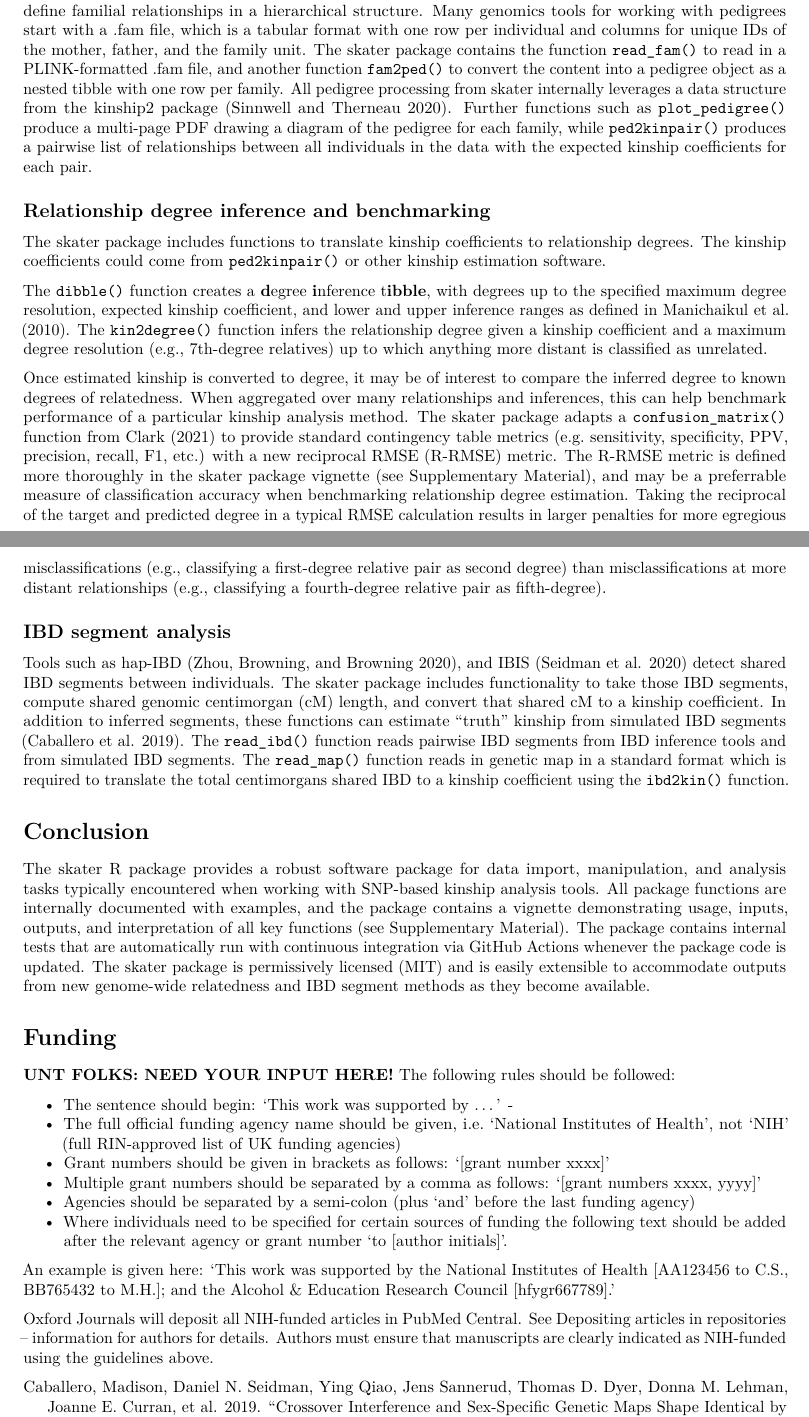
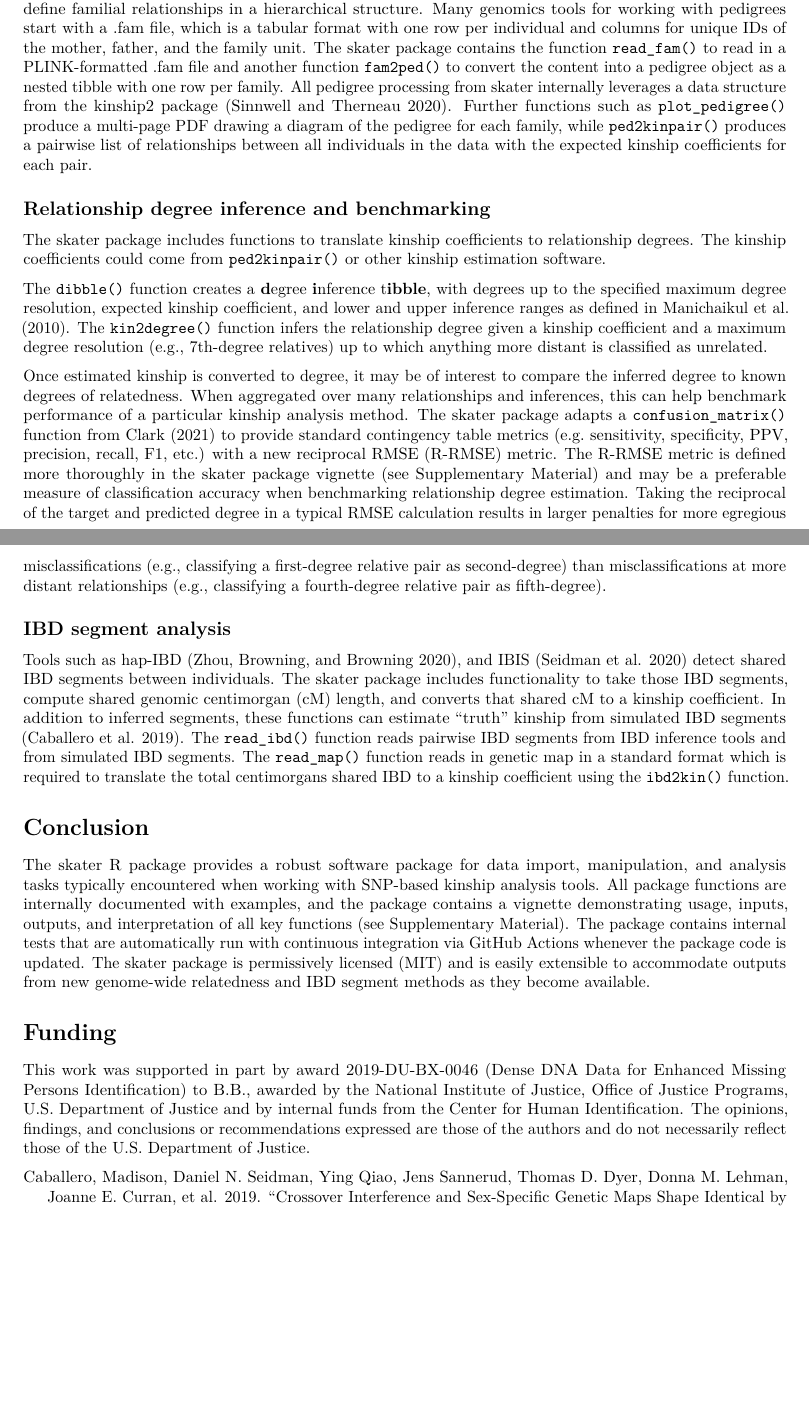
Before and after one commit to signaturescience/skater, an R Markdown document (paper/paper.Rmd): two parts of pages 1 and 2 of 3, joined at a grey line, cut so that both start at the same text, the shorter picture padded with empty space. Rendered offline with R 4.5, knitr and Pandoc, then LaTeX, with nearby package versions; drawn as R Markdown's standard PDF in place of the format the file asks for.

Commit message:
typos, funding statement

```diff
--- a/paper/paper.Rmd
+++ b/paper/paper.Rmd
@@ -105,7 +105,7 @@ The skater package provides an intuitive collection of analysis and utility func
 
 ## Pedigree parsing, manipulation, and analysis
 
-The skater package has several functions for importing, parsing, and analyzing pedigree data. Pedigrees define familial relationships in a hierarchical structure. Many genomics tools for working with pedigrees start with a .fam file, which is a tabular format with one row per individual and columns for unique IDs of the mother, father, and the family unit. The skater package contains the function `read_fam()` to read in a PLINK-formatted .fam file, and another function `fam2ped()` to convert the content into a pedigree object as a nested tibble with one row per family. All pedigree processing from skater internally leverages a data structure from the kinship2 package [@kinship2]. Further functions such as `plot_pedigree()` produce a multi-page PDF drawing a diagram of the pedigree for each family, while `ped2kinpair()` produces a pairwise list of relationships between all individuals in the data with the expected kinship coefficients for each pair.
+The skater package has several functions for importing, parsing, and analyzing pedigree data. Pedigrees define familial relationships in a hierarchical structure. Many genomics tools for working with pedigrees start with a .fam file, which is a tabular format with one row per individual and columns for unique IDs of the mother, father, and the family unit. The skater package contains the function `read_fam()` to read in a PLINK-formatted .fam file and another function `fam2ped()` to convert the content into a pedigree object as a nested tibble with one row per family. All pedigree processing from skater internally leverages a data structure from the kinship2 package [@kinship2]. Further functions such as `plot_pedigree()` produce a multi-page PDF drawing a diagram of the pedigree for each family, while `ped2kinpair()` produces a pairwise list of relationships between all individuals in the data with the expected kinship coefficients for each pair.
 
 ## Relationship degree inference and benchmarking
 
@@ -113,11 +113,11 @@ The skater package includes functions to translate kinship coefficients to relat
 
 The `dibble()` function creates a **d**egree **i**nference t**ibble**, with degrees up to the specified maximum degree resolution, expected kinship coefficient, and lower and upper inference ranges as defined in @manichaikul2010. The `kin2degree()` function infers the relationship degree given a kinship coefficient and a maximum degree resolution (e.g., 7th-degree relatives) up to which anything more distant is classified as unrelated.
 
-Once estimated kinship is converted to degree, it may be of interest to compare the inferred degree to known degrees of relatedness. When aggregated over many relationships and inferences, this can help benchmark performance of a particular kinship analysis method. The skater package adapts a `confusion_matrix()` function from @clark2021 to provide standard contingency table metrics (e.g. sensitivity, specificity, PPV, precision, recall, F1, etc.) with a new reciprocal RMSE (R-RMSE) metric. The R-RMSE metric is defined more thoroughly in the skater package vignette (see Supplementary Material), and may be a preferrable measure of classification accuracy when benchmarking relationship degree estimation. Taking the reciprocal of the target and predicted degree in a typical RMSE calculation results in larger penalties for more egregious misclassifications (e.g., classifying a first-degree relative pair as second degree) than misclassifications at more distant relationships (e.g., classifying a fourth-degree relative pair as fifth-degree).
+Once estimated kinship is converted to degree, it may be of interest to compare the inferred degree to known degrees of relatedness. When aggregated over many relationships and inferences, this can help benchmark performance of a particular kinship analysis method. The skater package adapts a `confusion_matrix()` function from @clark2021 to provide standard contingency table metrics (e.g. sensitivity, specificity, PPV, precision, recall, F1, etc.) with a new reciprocal RMSE (R-RMSE) metric. The R-RMSE metric is defined more thoroughly in the skater package vignette (see Supplementary Material) and may be a preferable measure of classification accuracy when benchmarking relationship degree estimation. Taking the reciprocal of the target and predicted degree in a typical RMSE calculation results in larger penalties for more egregious misclassifications (e.g., classifying a first-degree relative pair as second-degree) than misclassifications at more distant relationships (e.g., classifying a fourth-degree relative pair as fifth-degree).
 
 ## IBD segment analysis
 
-Tools such as hap-IBD [@zhou2020], and IBIS [@seidman2020] detect shared IBD segments between individuals. The skater package includes functionality to take those IBD segments, compute shared genomic centimorgan (cM) length, and convert that shared cM to a kinship coefficient. In addition to inferred segments, these functions can estimate "truth" kinship from simulated IBD segments [@caballero2019]. The `read_ibd()` function reads pairwise IBD segments from IBD inference tools and from simulated IBD segments. The `read_map()` function reads in genetic map in a standard format which is required to translate the total centimorgans shared IBD to a kinship coefficient using the `ibd2kin()` function.
+Tools such as hap-IBD [@zhou2020], and IBIS [@seidman2020] detect shared IBD segments between individuals. The skater package includes functionality to take those IBD segments, compute shared genomic centimorgan (cM) length, and converts that shared cM to a kinship coefficient. In addition to inferred segments, these functions can estimate "truth" kinship from simulated IBD segments [@caballero2019]. The `read_ibd()` function reads pairwise IBD segments from IBD inference tools and from simulated IBD segments. The `read_map()` function reads in genetic map in a standard format which is required to translate the total centimorgans shared IBD to a kinship coefficient using the `ibd2kin()` function.
 
 # Conclusion
 
@@ -131,15 +131,16 @@ The skater R package provides a robust software package for data import, manipul
 
 # Funding {.unnumbered}
 
-**UNT FOLKS: NEED YOUR INPUT HERE!** The following rules should be followed:
+This work was supported in part by award 2019-DU-BX-0046 (Dense DNA Data for Enhanced Missing Persons Identification) to B.B., awarded by the National Institute of Justice, Office of Justice Programs, U.S. Department of Justice and by internal funds from the Center for Human Identification. The opinions, findings, and conclusions
+or recommendations expressed are those of the authors and do not necessarily reflect those of the U.S. Department of Justice.
 
--   The sentence should begin: 'This work was supported by ...' -
--   The full official funding agency name should be given, i.e. 'National Institutes of Health', not 'NIH' (full RIN-approved list of UK funding agencies)
--   Grant numbers should be given in brackets as follows: '[grant number xxxx]'
--   Multiple grant numbers should be separated by a comma as follows: '[grant numbers xxxx, yyyy]'
--   Agencies should be separated by a semi-colon (plus 'and' before the last funding agency)
--   Where individuals need to be specified for certain sources of funding the following text should be added after the relevant agency or grant number 'to [author initials]'.
+<!-- -   The sentence should begin: 'This work was supported by ...' - -->
+<!-- -   The full official funding agency name should be given, i.e. 'National Institutes of Health', not 'NIH' (full RIN-approved list of UK funding agencies) -->
+<!-- -   Grant numbers should be given in brackets as follows: '[grant number xxxx]' -->
+<!-- -   Multiple grant numbers should be separated by a comma as follows: '[grant numbers xxxx, yyyy]' -->
+<!-- -   Agencies should be separated by a semi-colon (plus 'and' before the last funding agency) -->
+<!-- -   Where individuals need to be specified for certain sources of funding the following text should be added after the relevant agency or grant number 'to [author initials]'. -->
 
-An example is given here: 'This work was supported by the National Institutes of Health [AA123456 to C.S., BB765432 to M.H.]; and the Alcohol & Education Research Council [hfygr667789].'
+<!-- An example is given here: 'This work was supported by the National Institutes of Health [AA123456 to C.S., BB765432 to M.H.]; and the Alcohol & Education Research Council [hfygr667789].' -->
 
-Oxford Journals will deposit all NIH-funded articles in PubMed Central. See Depositing articles in repositories -- information for authors for details. Authors must ensure that manuscripts are clearly indicated as NIH-funded using the guidelines above.
+<!-- Oxford Journals will deposit all NIH-funded articles in PubMed Central. See Depositing articles in repositories -- information for authors for details. Authors must ensure that manuscripts are clearly indicated as NIH-funded using the guidelines above. -->
```
Also changed, not shown: paper/paper.Rmd (2 more changed lines).
